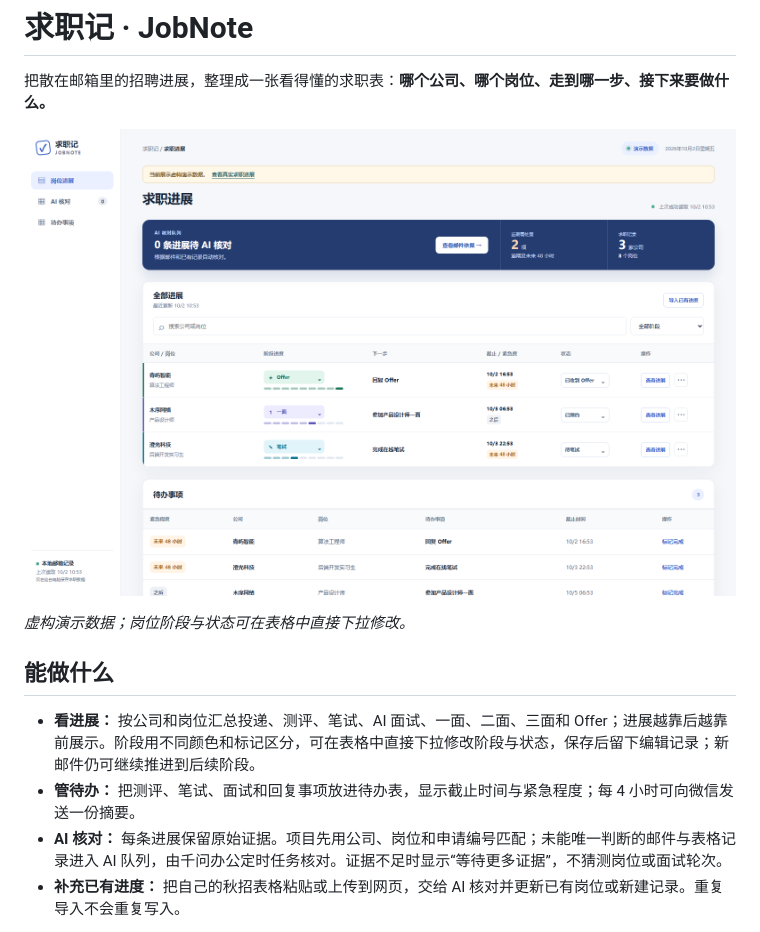
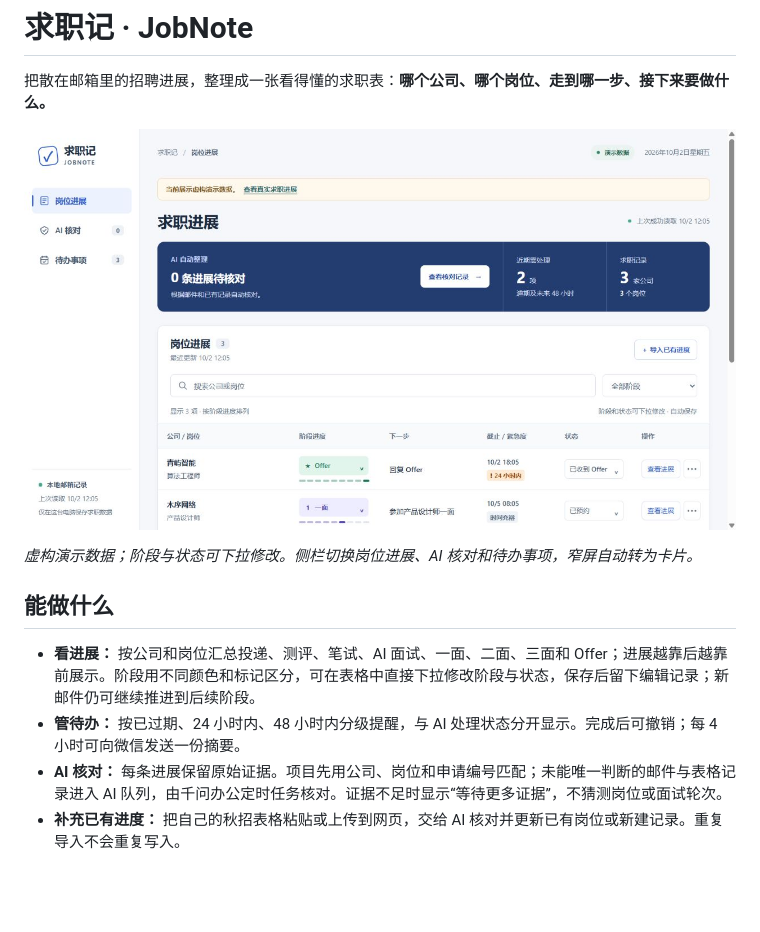
Before and after one commit to wind127/jobnote, a Markdown page: README.md, the part around the change. GitHub-like rendering; pictures changed too: docs/images/workspace-navigation-demo.png (added); blank space fills up the shorter version.

Commit message:
Fix sidebar navigation state and refine dashboard UI

```diff
--- a/README.md
+++ b/README.md
@@ -2,14 +2,14 @@
 
 把散在邮箱里的招聘进展，整理成一张看得懂的求职表：**哪个公司、哪个岗位、走到哪一步、接下来要做什么。**
 
-![使用虚构数据展示的可编辑岗位进展表和待办表](docs/images/inline-progress-demo.png)
+![求职记工作台：侧栏导航、彩色阶段标签和可编辑进展表](docs/images/workspace-navigation-demo.png)
 
-*虚构演示数据；岗位阶段与状态可在表格中直接下拉修改。*
+*虚构演示数据；阶段与状态可下拉修改。侧栏切换岗位进展、AI 核对和待办事项，窄屏自动转为卡片。*
 
 ## 能做什么
 
 - **看进展：** 按公司和岗位汇总投递、测评、笔试、AI 面试、一面、二面、三面和 Offer；进展越靠后越靠前展示。阶段用不同颜色和标记区分，可在表格中直接下拉修改阶段与状态，保存后留下编辑记录；新邮件仍可继续推进到后续阶段。
-- **管待办：** 把测评、笔试、面试和回复事项放进待办表，显示截止时间与紧急程度；每 4 小时可向微信发送一份摘要。
+- **管待办：** 按已过期、24 小时内、48 小时内分级提醒，与 AI 处理状态分开显示。完成后可撤销；每 4 小时可向微信发送一份摘要。
 - **AI 核对：** 每条进展保留原始证据。项目先用公司、岗位和申请编号匹配；未能唯一判断的邮件与表格记录进入 AI 队列，由千问办公定时任务核对。证据不足时显示“等待更多证据”，不猜测岗位或面试轮次。
 - **补充已有进度：** 把自己的秋招表格粘贴或上传到网页，交给 AI 核对并更新已有岗位或新建记录。重复导入不会重复写入。
 
```
Also changed, not shown: 3 other files.
